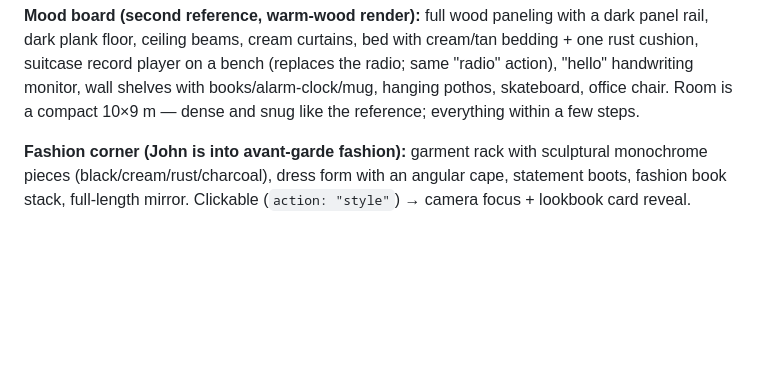
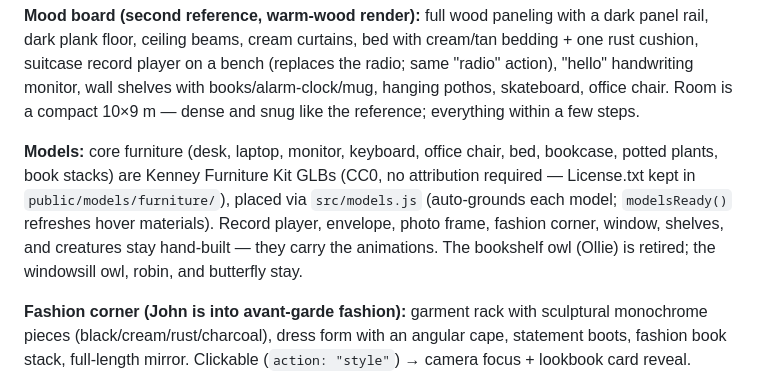
Before and after one commit to imLunah/lunaverse, a Markdown page: DESIGN.md, the part around the change. Rendered like a GitHub page; blank space fills up the shorter version.

Commit message:
docs: record Kenney model integration in DESIGN.md

```diff
--- a/DESIGN.md
+++ b/DESIGN.md
@@ -20,6 +20,14 @@ cream/tan bedding + one rust cushion, suitcase record player on a bench
 (replaces the radio; same "radio" action), "hello" handwriting monitor, wall
 shelves with books/alarm-clock/mug, hanging pothos, skateboard, office chair.
 Room is a compact 10×9 m — dense and snug like the reference; everything within a few steps.
+
+**Models:** core furniture (desk, laptop, monitor, keyboard, office chair, bed,
+bookcase, potted plants, book stacks) are Kenney Furniture Kit GLBs (CC0, no
+attribution required — License.txt kept in `public/models/furniture/`), placed
+via `src/models.js` (auto-grounds each model; `modelsReady()` refreshes hover
+materials). Record player, envelope, photo frame, fashion corner, window,
+shelves, and creatures stay hand-built — they carry the animations. The
+bookshelf owl (Ollie) is retired; the windowsill owl, robin, and butterfly stay.
 
 **Fashion corner (John is into avant-garde fashion):** garment rack with
 sculptural monochrome pieces (black/cream/rust/charcoal), dress form with an
```
